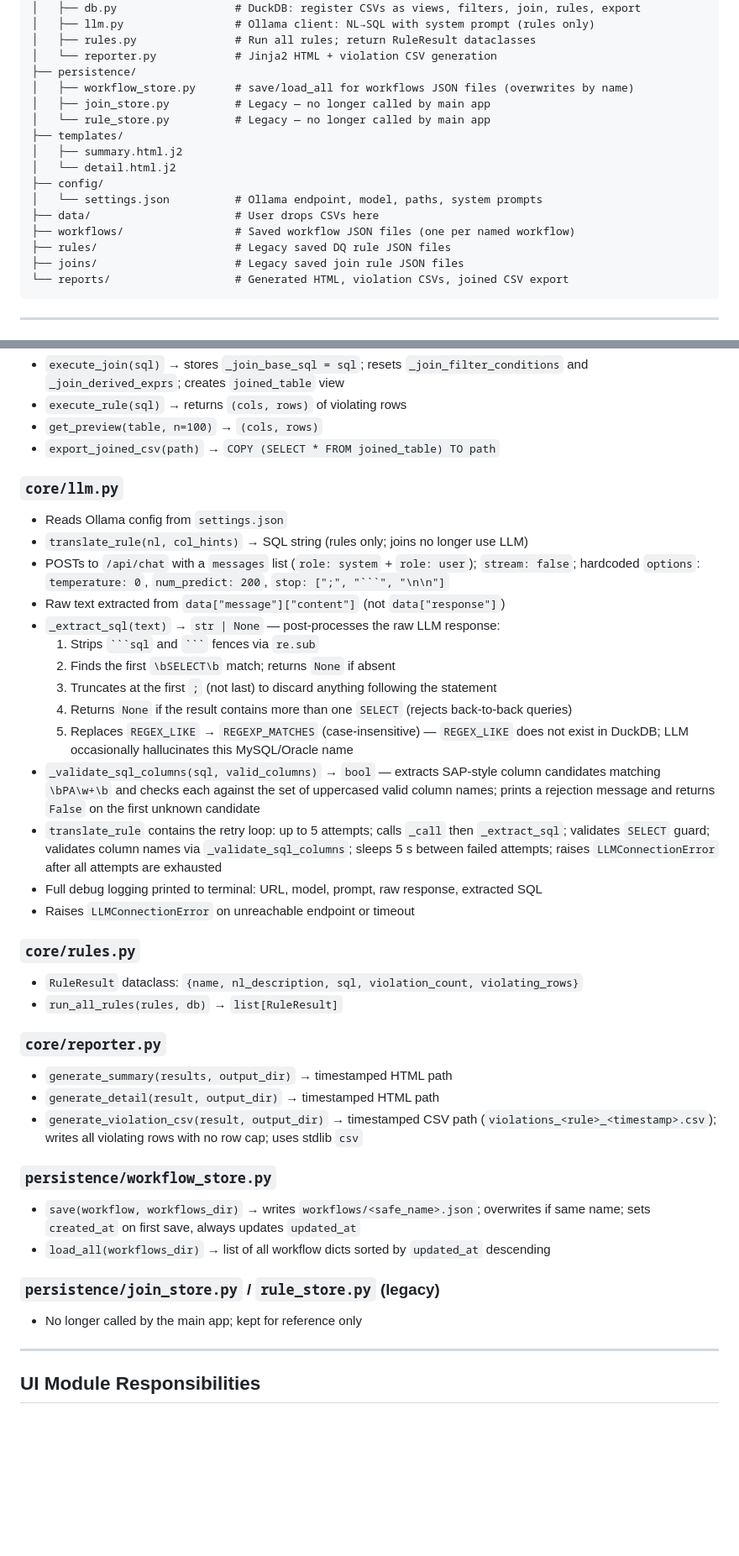
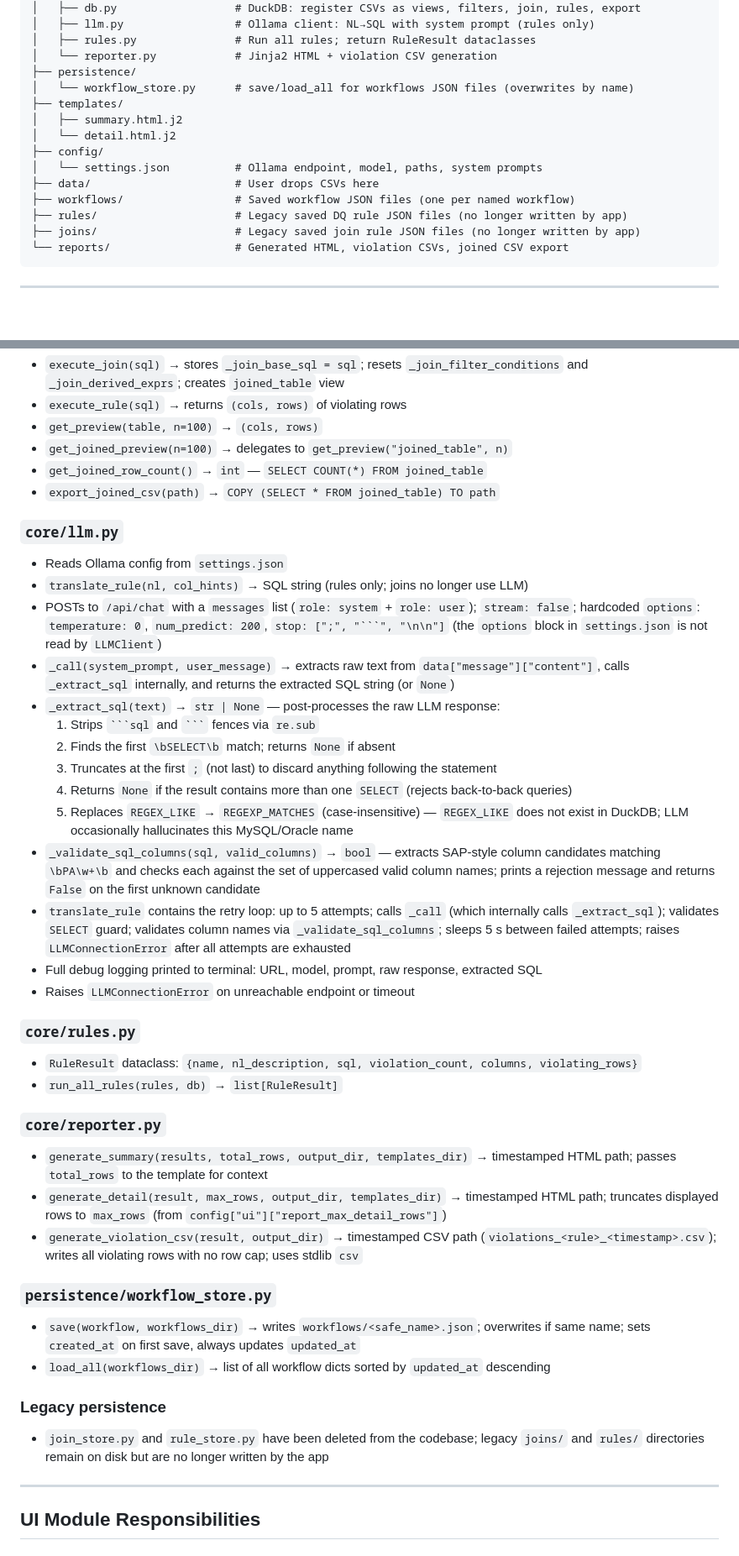
Before and after one commit to ckheng78/dq_with_ai, a Markdown page: PLAN.md, 2 parts joined by grey strips. Shown at 84% size. GitHub-like rendering; blank space fills up the shorter version.

Commit message:
Sync PLAN.md

````diff
--- a/PLAN.md
+++ b/PLAN.md
@@ -38,9 +38,7 @@ dq_with_ai/
 │   ├── rules.py               # Run all rules; return RuleResult dataclasses
 │   └── reporter.py            # Jinja2 HTML + violation CSV generation
 ├── persistence/
-│   ├── workflow_store.py      # save/load_all for workflows JSON files (overwrites by name)
-│   ├── join_store.py          # Legacy — no longer called by main app
-│   └── rule_store.py          # Legacy — no longer called by main app
+│   └── workflow_store.py      # save/load_all for workflows JSON files (overwrites by name)
 ├── templates/
 │   ├── summary.html.j2
 │   └── detail.html.j2
@@ -48,8 +46,8 @@ dq_with_ai/
 │   └── settings.json          # Ollama endpoint, model, paths, system prompts
 ├── data/                      # User drops CSVs here
 ├── workflows/                 # Saved workflow JSON files (one per named workflow)
-├── rules/                     # Legacy saved DQ rule JSON files
-├── joins/                     # Legacy saved join rule JSON files
+├── rules/                     # Legacy saved DQ rule JSON files (no longer written by app)
+├── joins/                     # Legacy saved join rule JSON files (no longer written by app)
 └── reports/                   # Generated HTML, violation CSVs, joined CSV export
 ```
 
@@ -117,13 +114,15 @@ Each tab is disabled until the preceding step completes. "Next" navigation butto
 - `execute_join(sql)` → stores `_join_base_sql = sql`; resets `_join_filter_conditions` and `_join_derived_exprs`; creates `joined_table` view
 - `execute_rule(sql)` → returns `(cols, rows)` of violating rows
 - `get_preview(table, n=100)` → `(cols, rows)`
+- `get_joined_preview(n=100)` → delegates to `get_preview("joined_table", n)`
+- `get_joined_row_count()` → `int` — `SELECT COUNT(*) FROM joined_table`
 - `export_joined_csv(path)` → `COPY (SELECT * FROM joined_table) TO path`
 
 ### `core/llm.py`
 - Reads Ollama config from `settings.json`
 - `translate_rule(nl, col_hints)` → SQL string (rules only; joins no longer use LLM)
-- POSTs to `/api/chat` with a `messages` list (`role: system` + `role: user`); `stream: false`; hardcoded `options`: `temperature: 0`, `num_predict: 200`, `stop: [";", "```", "\n\n"]`
-- Raw text extracted from `data["message"]["content"]` (not `data["response"]`)
+- POSTs to `/api/chat` with a `messages` list (`role: system` + `role: user`); `stream: false`; hardcoded `options`: `temperature: 0`, `num_predict: 200`, `stop: [";", "```", "\n\n"]` (the `options` block in `settings.json` is not read by `LLMClient`)
+- `_call(system_prompt, user_message)` → extracts raw text from `data["message"]["content"]`, calls `_extract_sql` internally, and returns the extracted SQL string (or `None`)
 - `_extract_sql(text)` → `str | None` — post-processes the raw LLM response:
   1. Strips ` ```sql ` and ` ``` ` fences via `re.sub`
   2. Finds the first `\bSELECT\b` match; returns `None` if absent
@@ -131,25 +130,25 @@ Each tab is disabled until the preceding step completes. "Next" navigation butto
   4. Returns `None` if the result contains more than one `SELECT` (rejects back-to-back queries)
   5. Replaces `REGEX_LIKE` → `REGEXP_MATCHES` (case-insensitive) — `REGEX_LIKE` does not exist in DuckDB; LLM occasionally hallucinates this MySQL/Oracle name
 - `_validate_sql_columns(sql, valid_columns)` → `bool` — extracts SAP-style column candidates matching `\bPA\w+\b` and checks each against the set of uppercased valid column names; prints a rejection message and returns `False` on the first unknown candidate
-- `translate_rule` contains the retry loop: up to 5 attempts; calls `_call` then `_extract_sql`; validates `SELECT` guard; validates column names via `_validate_sql_columns`; sleeps 5 s between failed attempts; raises `LLMConnectionError` after all attempts are exhausted
+- `translate_rule` contains the retry loop: up to 5 attempts; calls `_call` (which internally calls `_extract_sql`); validates `SELECT` guard; validates column names via `_validate_sql_columns`; sleeps 5 s between failed attempts; raises `LLMConnectionError` after all attempts are exhausted
 - Full debug logging printed to terminal: URL, model, prompt, raw response, extracted SQL
 - Raises `LLMConnectionError` on unreachable endpoint or timeout
 
 ### `core/rules.py`
-- `RuleResult` dataclass: `{name, nl_description, sql, violation_count, violating_rows}`
+- `RuleResult` dataclass: `{name, nl_description, sql, violation_count, columns, violating_rows}`
 - `run_all_rules(rules, db)` → `list[RuleResult]`
 
 ### `core/reporter.py`
-- `generate_summary(results, output_dir)` → timestamped HTML path
-- `generate_detail(result, output_dir)` → timestamped HTML path
+- `generate_summary(results, total_rows, output_dir, templates_dir)` → timestamped HTML path; passes `total_rows` to the template for context
+- `generate_detail(result, max_rows, output_dir, templates_dir)` → timestamped HTML path; truncates displayed rows to `max_rows` (from `config["ui"]["report_max_detail_rows"]`)
 - `generate_violation_csv(result, output_dir)` → timestamped CSV path (`violations_<rule>_<timestamp>.csv`); writes all violating rows with no row cap; uses stdlib `csv`
 
 ### `persistence/workflow_store.py`
 - `save(workflow, workflows_dir)` → writes `workflows/<safe_name>.json`; overwrites if same name; sets `created_at` on first save, always updates `updated_at`
 - `load_all(workflows_dir)` → list of all workflow dicts sorted by `updated_at` descending
 
-### `persistence/join_store.py` / `rule_store.py` (legacy)
-- No longer called by the main app; kept for reference only
+### Legacy persistence
+- `join_store.py` and `rule_store.py` have been deleted from the codebase; legacy `joins/` and `rules/` directories remain on disk but are no longer written by the app
 
 ---
 
````
Also changed, not shown: other parts of PLAN.md (+9 -5 lines).
